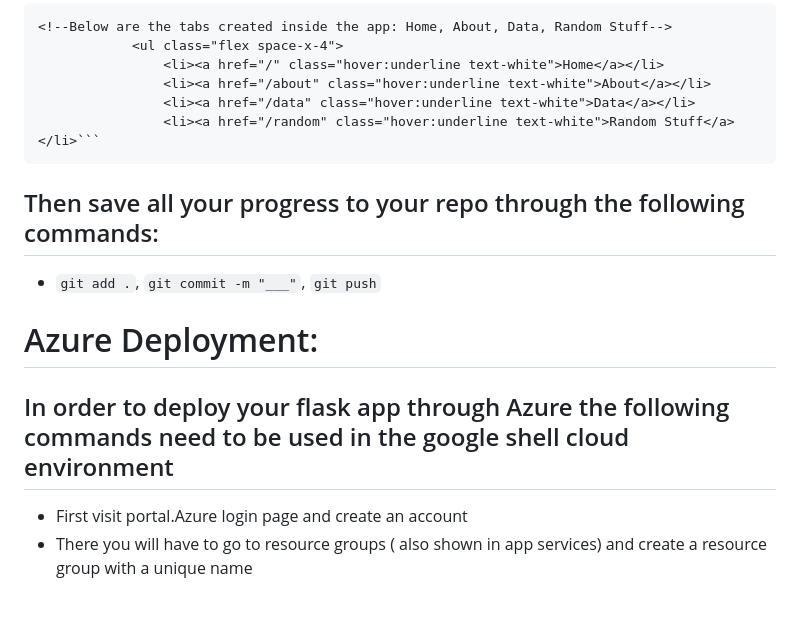
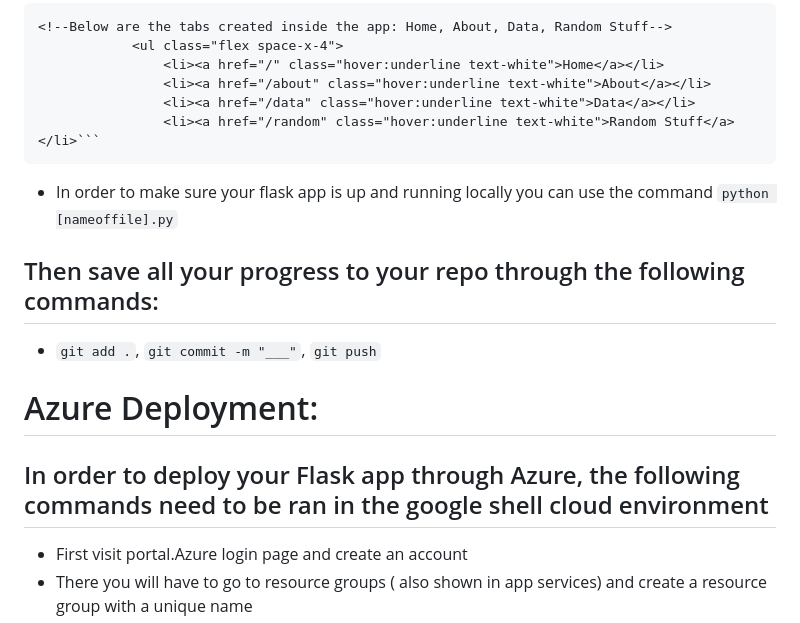
Before and after one commit to angeliki-tzanou/azure_flask_deployment, a Markdown page: README.md, the part around the change. Drawn GitHub-style; blank space fills up the shorter version.

````diff
--- a/README.md
+++ b/README.md
@@ -58,11 +58,12 @@ if __name__ == '__main__':
                 <li><a href="/data" class="hover:underline text-white">Data</a></li>
                 <li><a href="/random" class="hover:underline text-white">Random Stuff</a></li>```
 ```
+- In order to make sure your flask app is up and running locally you can use the command ```python [nameoffile].py```
 ## Then save all your progress to your repo through the following commands:
 - ```git add .```, ```git commit -m "___"```, ```git push```
 
 # Azure Deployment:
-## In order to deploy your flask app through Azure the following commands need to be used in the google shell cloud environment
+## In order to deploy your Flask app through Azure, the following commands need to be ran in the google shell cloud environment
 
 - First visit portal.Azure login page and create an account
 - There you will have to go to resource groups ( also shown in app services) and create a resource group with a unique name
````
